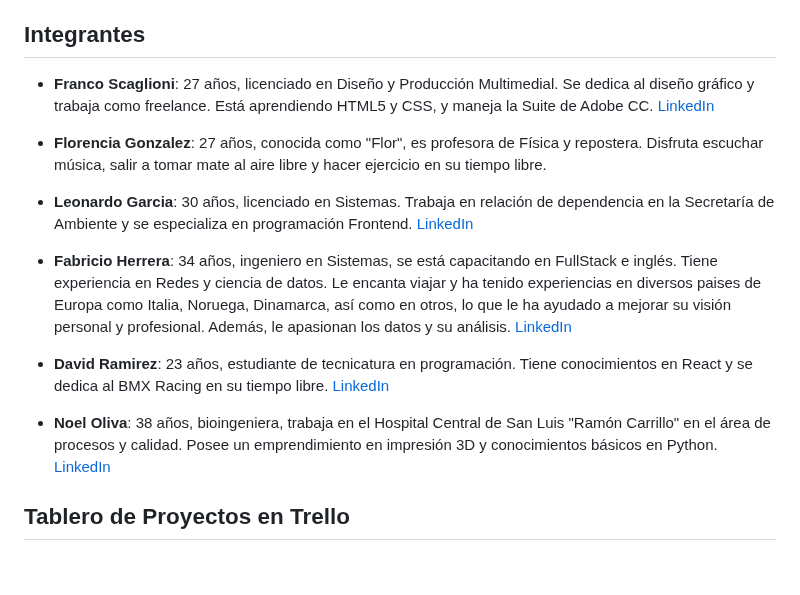
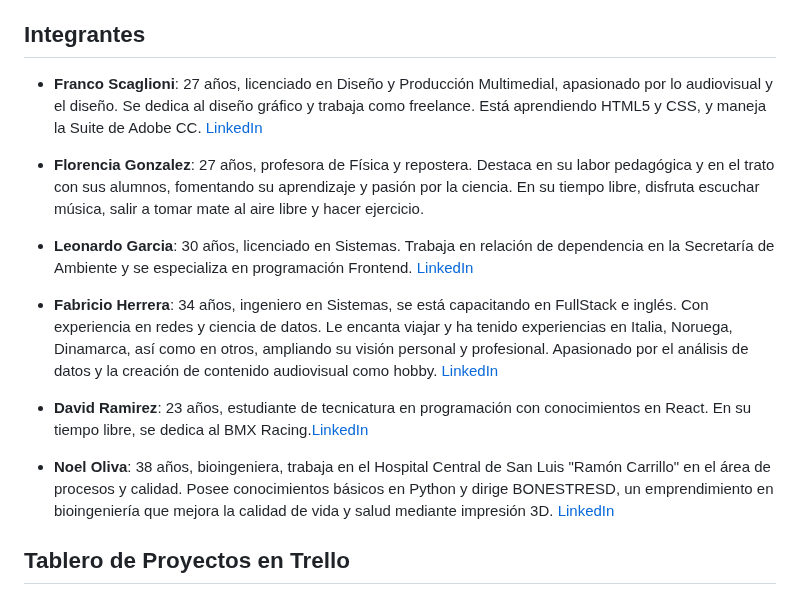
Before and after one commit to fabrixh/Grupo_6_DronsAR, a Markdown page: README.md, the part around the change. GitHub-like rendering; blank space fills up the shorter version.

```diff
--- a/README.md
+++ b/README.md
@@ -4,17 +4,17 @@ Grupo N°6 de trabajo de Digital House
 
 ## Integrantes
 
-- **Franco Scaglioni**: 27 años, licenciado en Diseño y Producción Multimedial. Se dedica al diseño gráfico y trabaja como freelance. Está aprendiendo HTML5 y CSS, y maneja la Suite de Adobe CC. [LinkedIn](https://www.linkedin.com/in/francoscaglionilr/)
+- **Franco Scaglioni**: 27 años, licenciado en Diseño y Producción Multimedial, apasionado por lo audiovisual y el diseño. Se dedica al diseño gráfico y trabaja como freelance. Está aprendiendo HTML5 y CSS, y maneja la Suite de Adobe CC. [LinkedIn](https://www.linkedin.com/in/francoscaglionilr/)
 
-- **Florencia Gonzalez**: 27 años, conocida como "Flor", es profesora de Física y repostera. Disfruta escuchar música, salir a tomar mate al aire libre y hacer ejercicio en su tiempo libre.
+- **Florencia Gonzalez**: 27 años, profesora de Física y repostera. Destaca en su labor pedagógica y en el trato con sus alumnos, fomentando su aprendizaje y pasión por la ciencia. En su tiempo libre, disfruta escuchar música, salir a tomar mate al aire libre y hacer ejercicio.
 
 - **Leonardo Garcia**: 30 años, licenciado en Sistemas. Trabaja en relación de dependencia en la Secretaría de Ambiente y se especializa en programación Frontend. [LinkedIn](https://www.linkedin.com/in/david-leo-garc%C3%ADa993/)
 
-- **Fabricio Herrera**: 34 años, ingeniero en Sistemas, se está capacitando en FullStack e inglés. Tiene experiencia en Redes y ciencia de datos. Le encanta viajar y ha tenido experiencias en diversos paises de Europa como Italia, Noruega, Dinamarca, así como en otros, lo que le ha ayudado a mejorar su visión personal y profesional. Además, le apasionan los datos y su análisis. [LinkedIn](https://www.linkedin.com/in/fabrixh/)
+- **Fabricio Herrera**: 34 años, ingeniero en Sistemas, se está capacitando en FullStack e inglés. Con experiencia en redes y ciencia de datos. Le encanta viajar y ha tenido experiencias en Italia, Noruega, Dinamarca, así como en otros, ampliando su visión personal y profesional. Apasionado por el análisis de datos y la creación de contenido audiovisual como hobby. [LinkedIn](https://www.linkedin.com/in/fabrixh/)
 
-- **David Ramirez**: 23 años, estudiante de tecnicatura en programación. Tiene conocimientos en React y se dedica al BMX Racing en su tiempo libre. [LinkedIn](https://www.linkedin.com/in/david-ramirez-031015253/)
+- **David Ramirez**: 23 años, estudiante de tecnicatura en programación con conocimientos en React. En su tiempo libre, se dedica al BMX Racing.[LinkedIn](https://www.linkedin.com/in/david-ramirez-031015253/)
 
-- **Noel Oliva**: 38 años, bioingeniera, trabaja en el Hospital Central de San Luis "Ramón Carrillo" en el área de procesos y calidad. Posee un emprendimiento en impresión 3D y conocimientos básicos en Python. [LinkedIn](www.linkedin.com/in/maria-noel-oliva)
+- **Noel Oliva**: 38 años, bioingeniera, trabaja en el Hospital Central de San Luis "Ramón Carrillo" en el área de procesos y calidad. Posee conocimientos básicos en Python y dirige BONESTRESD, un emprendimiento en bioingeniería que mejora la calidad de vida y salud mediante impresión 3D. [LinkedIn](www.linkedin.com/in/maria-noel-oliva)
 
 
 ## Tablero de Proyectos en Trello
```
